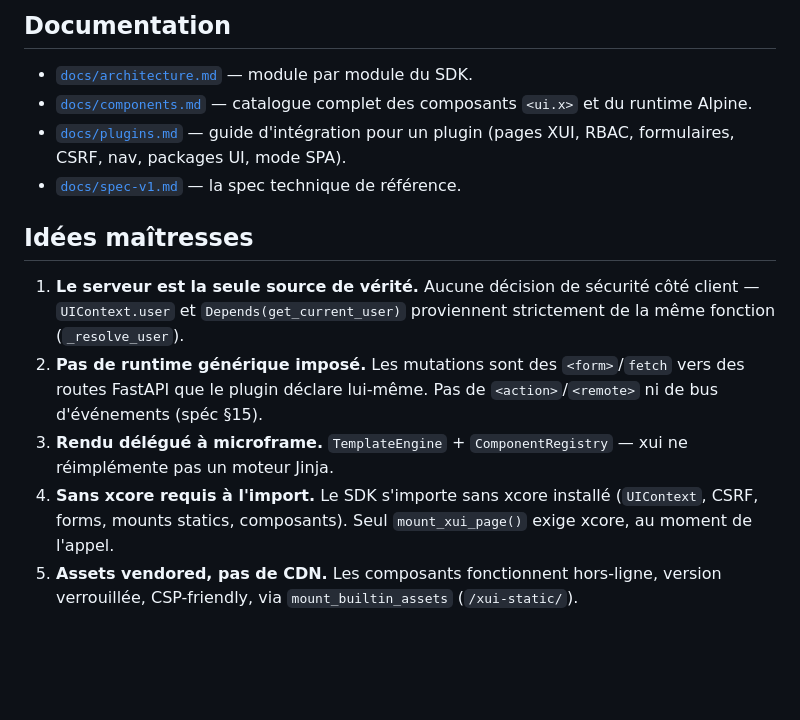
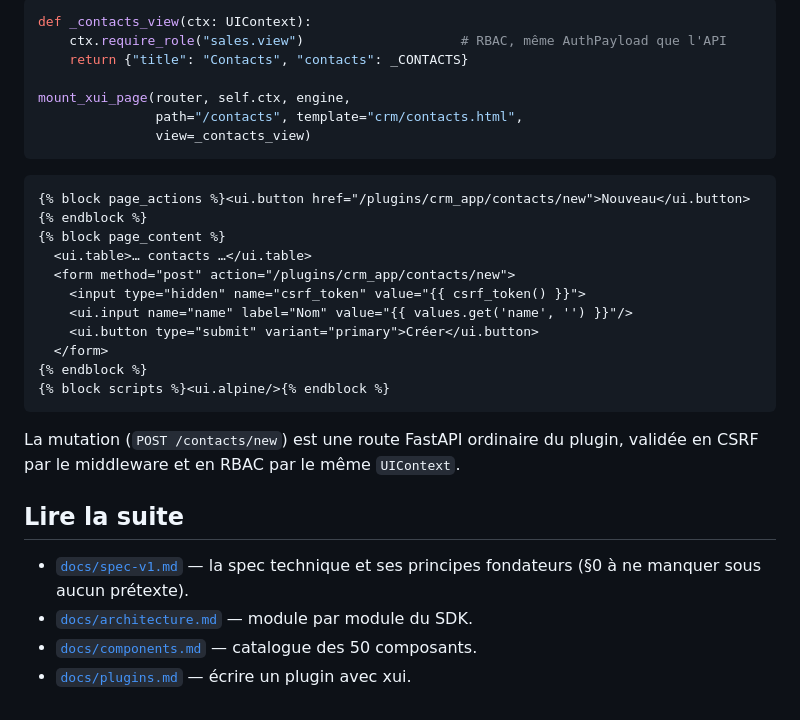
Before and after one commit to NICE-DEV226/xui, a Markdown page: README.md, the part around one of its changes. GitHub-like rendering; blank space fills up the shorter version.

````diff
--- a/README.md
+++ b/README.md
@@ -49,24 +71,34 @@ uv run pytest
 
-## Documentation
+```python
+def _contacts_view(ctx: UIContext):
+    ctx.require_role("sales.view")                    # RBAC, même AuthPayload que l'API
+    return {"title": "Contacts", "contacts": _CONTACTS}
 
+mount_xui_page(router, self.ctx, engine,
+               path="/contacts", template="crm/contacts.html",
+               view=_contacts_view)
+```
+
+```html
+{% block page_actions %}<ui.button href="/plugins/crm_app/contacts/new">Nouveau</ui.button>{% endblock %}
+{% block page_content %}
+  <ui.table>… contacts …</ui.table>
+  <form method="post" action="/plugins/crm_app/contacts/new">
+    <input type="hidden" name="csrf_token" value="{{ csrf_token() }}">
+    <ui.input name="name" label="Nom" value="{{ values.get('name', '') }}"/>
+    <ui.button type="submit" variant="primary">Créer</ui.button>
+  </form>
+{% endblock %}
+{% block scripts %}<ui.alpine/>{% endblock %}
+```
+
+La mutation (`POST /contacts/new`) est une route FastAPI ordinaire du plugin,
+validée en CSRF par le middleware et en RBAC par le même `UIContext`.
+
+## Lire la suite
+
+- [`docs/spec-v1.md`](docs/spec-v1.md) — la spec technique et ses principes
+  fondateurs (§0 à ne manquer sous aucun prétexte).
 - [`docs/architecture.md`](docs/architecture.md) — module par module du SDK.
-- [`docs/components.md`](docs/components.md) — catalogue complet des composants `<ui.x>` et du runtime Alpine.
-- [`docs/plugins.md`](docs/plugins.md) — guide d'intégration pour un plugin (pages XUI, RBAC, formulaires, CSRF, nav, packages UI, mode SPA).
-- [`docs/spec-v1.md`](docs/spec-v1.md) — la spec technique de référence.
-
-## Idées maîtresses
-
-1. **Le serveur est la seule source de vérité.** Aucune décision de sécurité
-   côté client — `UIContext.user` et `Depends(get_current_user)` proviennent
-   strictement de la même fonction (`_resolve_user`).
-2. **Pas de runtime générique imposé.** Les mutations sont des `<form>`/`fetch`
-   vers des routes FastAPI que le plugin déclare lui-même. Pas de
-   `<action>`/`<remote>` ni de bus d'événements (spéc §15).
-3. **Rendu délégué à microframe.** `TemplateEngine` + `ComponentRegistry` —
-   xui ne réimplémente pas un moteur Jinja.
-4. **Sans xcore requis à l'import.** Le SDK s'importe sans xcore installé
-   (`UIContext`, CSRF, forms, mounts statics, composants). Seul
-   `mount_xui_page()` exige xcore, au moment de l'appel.
-5. **Assets vendored, pas de CDN.** Les composants fonctionnent hors-ligne,
-   version verrouillée, CSP-friendly, via `mount_builtin_assets`
-   (`/xui-static/`).
+- [`docs/components.md`](docs/components.md) — catalogue des 50 composants.
+- [`docs/plugins.md`](docs/plugins.md) — écrire un plugin avec xui.
````
Also changed, not shown: other parts of README.md (+62 -40 lines), docs/README.md (added, +20 -0 lines).
